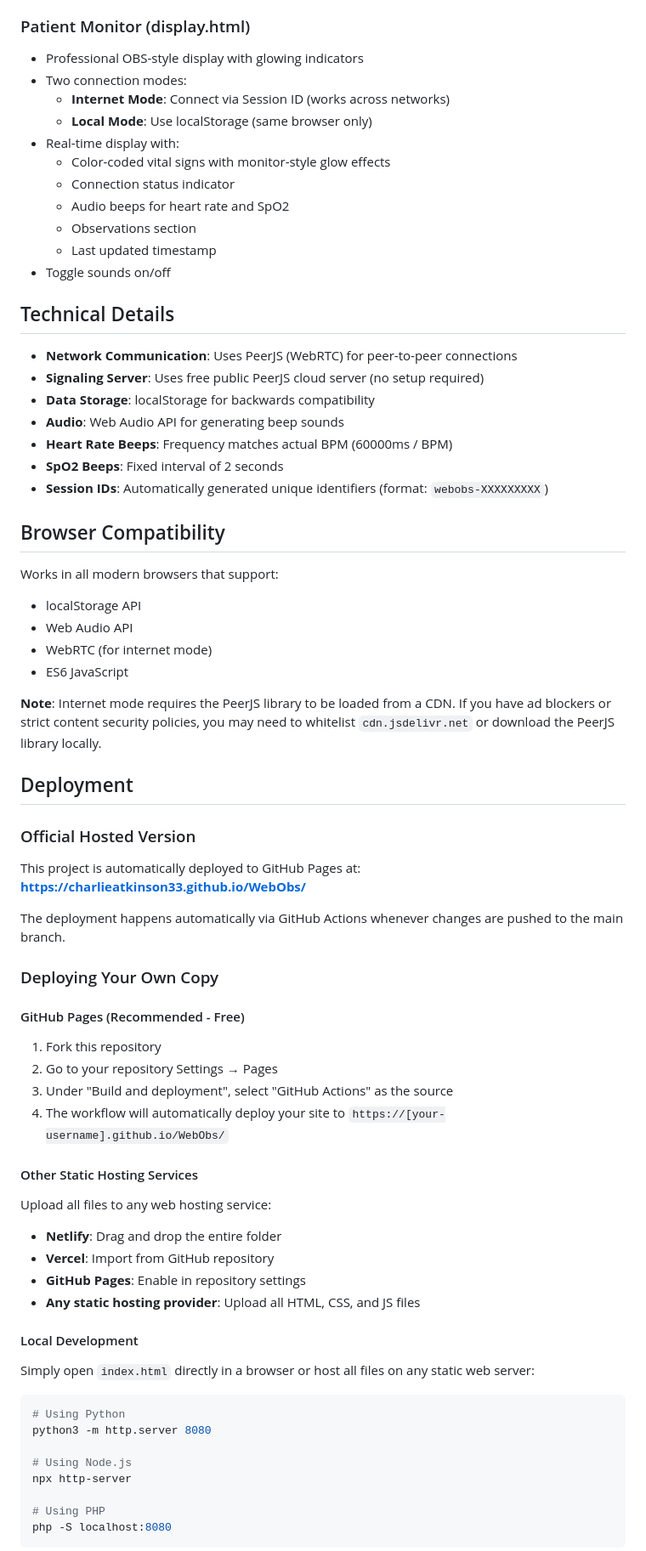
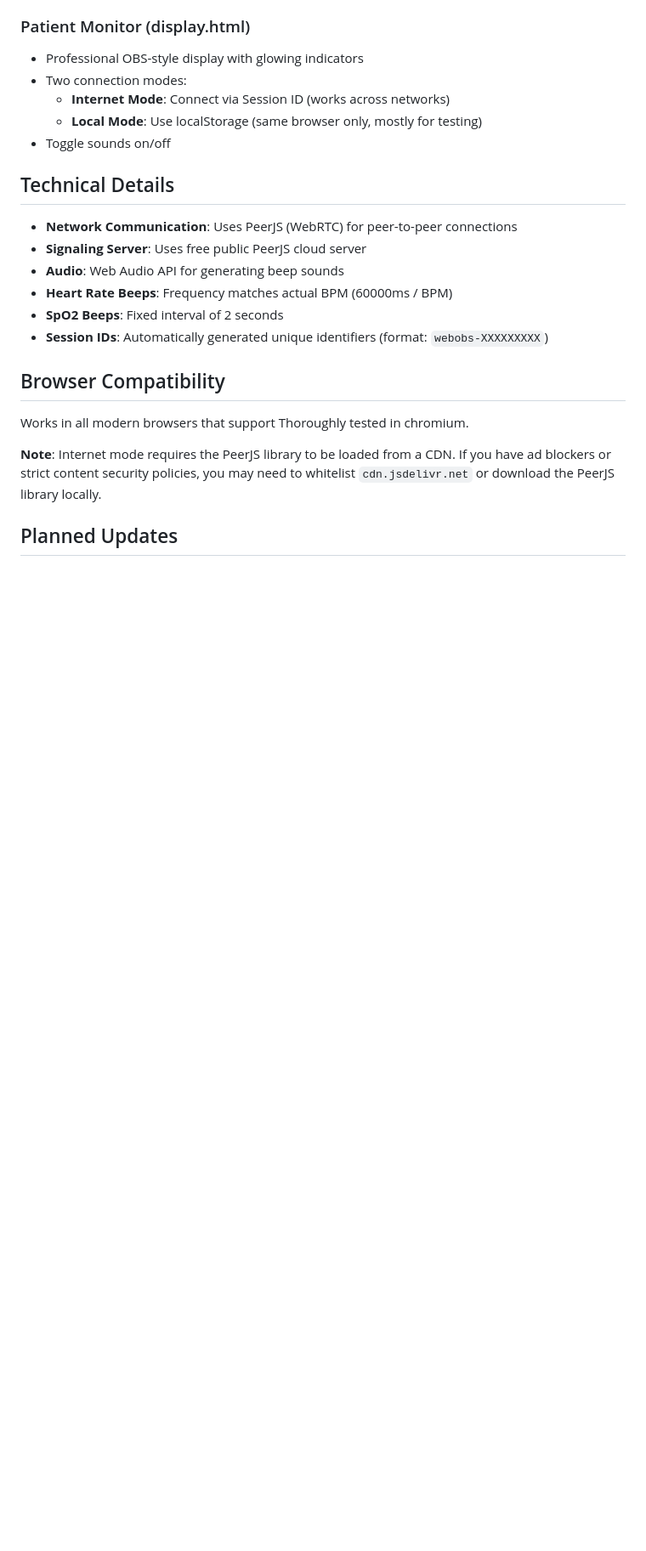
Before and after one commit to charlieatkinson33/WebObs, a Markdown page: README.md, the part around one of its changes. Shown at 85% size. Rendered like a GitHub page; blank space fills up the shorter version.

Commit message:
Revise README for clarity and updated features
Updated README to improve clarity and remove outdated sections.

````diff
--- a/README.md
+++ b/README.md
@@ -87,20 +55,13 @@ Choose between Control and Display modes.
 - Professional OBS-style display with glowing indicators
 - Two connection modes:
   - **Internet Mode**: Connect via Session ID (works across networks)
-  - **Local Mode**: Use localStorage (same browser only)
-- Real-time display with:
-  - Color-coded vital signs with monitor-style glow effects
-  - Connection status indicator
-  - Audio beeps for heart rate and SpO2
-  - Observations section
-  - Last updated timestamp
+  - **Local Mode**: Use localStorage (same browser only, mostly for testing)
 - Toggle sounds on/off
 
 ## Technical Details
 
 - **Network Communication**: Uses PeerJS (WebRTC) for peer-to-peer connections
-- **Signaling Server**: Uses free public PeerJS cloud server (no setup required)
-- **Data Storage**: localStorage for backwards compatibility
+- **Signaling Server**: Uses free public PeerJS cloud server
 - **Audio**: Web Audio API for generating beep sounds
 - **Heart Rate Beeps**: Frequency matches actual BPM (60000ms / BPM)
 - **SpO2 Beeps**: Fixed interval of 2 seconds
@@ -108,47 +69,10 @@ Choose between Control and Display modes.
 
 ## Browser Compatibility
 
-Works in all modern browsers that support:
-- localStorage API
-- Web Audio API
-- WebRTC (for internet mode)
-- ES6 JavaScript
+Works in all modern browsers that support
+Thoroughly tested in chromium.
 
 **Note**: Internet mode requires the PeerJS library to be loaded from a CDN. If you have ad blockers or strict content security policies, you may need to whitelist `cdn.jsdelivr.net` or download the PeerJS library locally.
 
-## Deployment
+## Planned Updates
 
-### Official Hosted Version
-This project is automatically deployed to GitHub Pages at:
-**[https://charlieatkinson33.github.io/WebObs/](https://charlieatkinson33.github.io/WebObs/)**
-
-The deployment happens automatically via GitHub Actions whenever changes are pushed to the main branch.
-
-### Deploying Your Own Copy
-
-#### GitHub Pages (Recommended - Free)
-1. Fork this repository
-2. Go to your repository Settings → Pages
-3. Under "Build and deployment", select "GitHub Actions" as the source
-4. The workflow will automatically deploy your site to `https://[your-username].github.io/WebObs/`
-
-#### Other Static Hosting Services
-Upload all files to any web hosting service:
-- **Netlify**: Drag and drop the entire folder
-- **Vercel**: Import from GitHub repository
-- **GitHub Pages**: Enable in repository settings
-- **Any static hosting provider**: Upload all HTML, CSS, and JS files
-
-#### Local Development
-Simply open `index.html` directly in a browser or host all files on any static web server:
-```bash
-# Using Python
-python3 -m http.server 8080
-
-# Using Node.js
-npx http-server
-
-# Using PHP
-php -S localhost:8080
-```
-
````
Also changed, not shown: other parts of README.md (+10 -78 lines).
